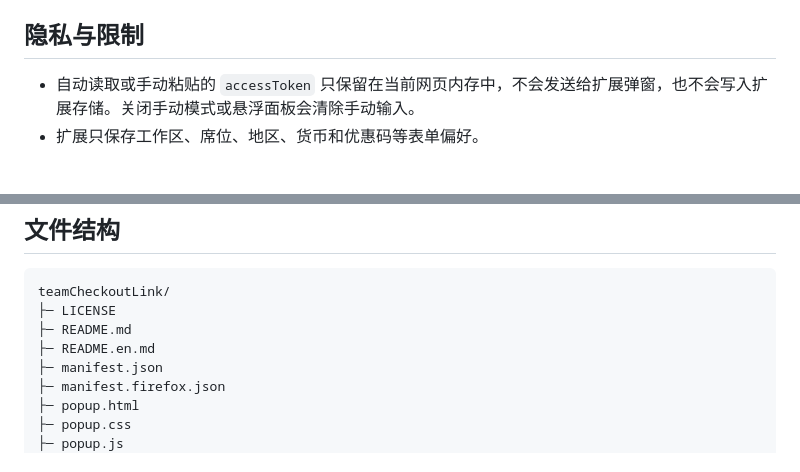
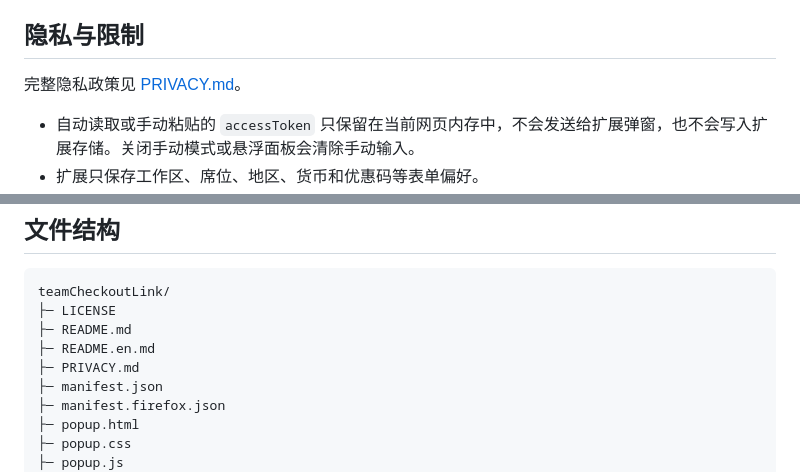
Before and after one commit to AHyue/teamCheckoutLink, a Markdown page: README.md, 2 parts joined by grey strips. Drawn GitHub-style; blank space fills up the shorter version.

Commit message:
Publish privacy policy in repository root

```diff
--- a/README.md
+++ b/README.md
@@ -57,6 +57,8 @@ Team Checkout Link 是开源交流学习项目，供合法学习和个人使用
 
 ## 隐私与限制
 
+完整隐私政策见 [PRIVACY.md](PRIVACY.md)。
+
 - 自动读取或手动粘贴的 `accessToken` 只保留在当前网页内存中，不会发送给扩展弹窗，也不会写入扩展存储。关闭手动模式或悬浮面板会清除手动输入。
 - 扩展只保存工作区、席位、地区、货币和优惠码等表单偏好。
 - 地区参考表从官网同源价格配置地址读取数据，并从 `open.er-api.com` 读取公开汇率；首次打开后缓存在当前页面内存中，仅在用户点击“刷新价格”时重新请求，不写入扩展存储。
@@ -78,6 +80,7 @@ teamCheckoutLink/
 ├─ LICENSE
 ├─ README.md
 ├─ README.en.md
+├─ PRIVACY.md
 ├─ manifest.json
 ├─ manifest.firefox.json
 ├─ popup.html
```
Also changed, not shown: PRIVACY.md (added, +53 -0 lines), README.en.md (+2 -0 lines).
